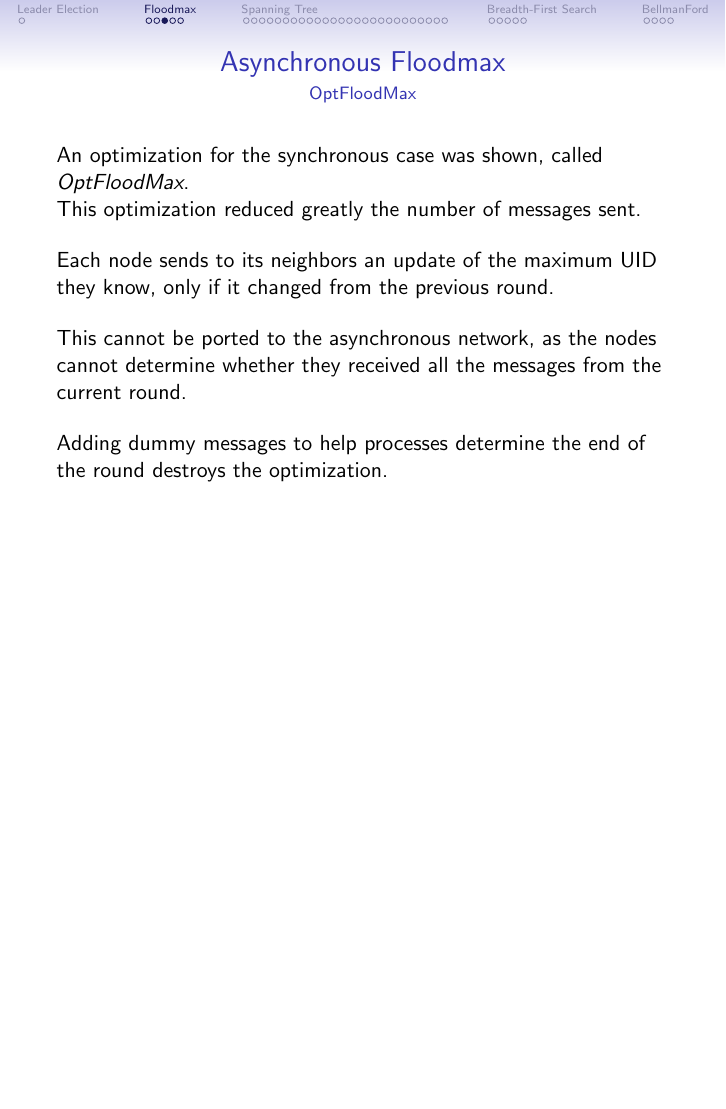
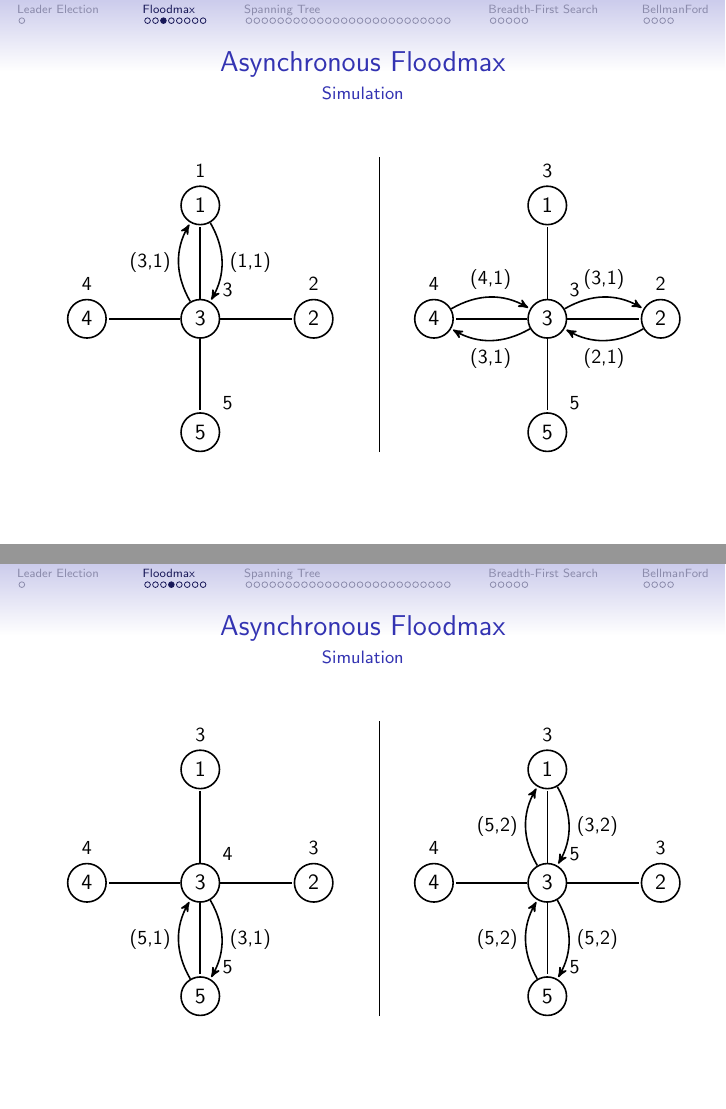
Before and after one commit to Pibborn/MCAD-slides, LaTeX slides (slides.tex): page 18 of 77 before the commit and pages 15 and 16 of 80 after it, the two joined at a grey line, the shorter picture padded with empty space. Compiled offline with pdfLaTeX; a LaTeX package or settings file that is missing is left out.

Commit message:
Add a first example for FloodMax

```diff
--- a/slides.tex
+++ b/slides.tex
@@ -74,3 +74,96 @@
     \pause
     \vspace{12pt}
     Simulating \emph{diam} rounds, the algorithm can terminate correctly.
+\end{frame}
+
+\begin{frame}{Asynchronous Floodmax}{Simulation}
+\begin{columns}
+\begin{column}{.4\textwidth}
+\begin{tikzpicture}[>=stealth',shorten >=1pt,auto,node distance=2cm,
+                    thick,main node/.style={circle,draw,font=\normalsize}]
+  \node[main node,label=above:{\small 1}] (1) {1};
+  \node[main node,label=45:{\small 3}] (3) [below of=1] {3};
+  \node[main node,label=above:{\small 2}] (2) [right of=3] {2};
+  \node[main node,label=above:{\small 4}] (4) [left  of=3] {4};
+  \node[main node,label=45:{\small 5}] (5) [below of=3] {5};
+  \path[every node/.style={font=\sffamily\small}]
+    (1) edge [->,bend left] node [right] {(1,1)} (3)
+    (3) edge [->,bend left] node [left] {(3,1)} (1)
+    (3) edge node {} (1)
+    (3) edge node {} (2)
+    (3) edge node {} (4)
+    (3) edge node {} (5)
+    ;
+\end{tikzpicture}
+\end{column}
+\vrule{}
+\hspace*{10pt}
+\begin{column}{.4\textwidth}
+\begin{tikzpicture}[>=stealth',shorten >=1pt,auto,node distance=2cm,
+                    thick,main node/.style={circle,draw,font=\normalsize}]
+  \node[main node,label=above:{\small 3}] (1) {1};
+  \node[main node,label=45:{\small 3}] (3) [below of=1] {3};
+  \node[main node,label=above:{\small 2}] (2) [right of=3] {2};
+  \node[main node,label=above:{\small 4}] (4) [left  of=3] {4};
+  \node[main node,label=45:{\small 5}] (5) [below of=3] {5};
+  \path[every node/.style={font=\sffamily\small}]
+    (2) edge [->,bend left] node [below] {(2,1)} (3)
+    (3) edge [->,bend left] node [above] {(3,1)} (2)
+    (4) edge [->,bend left] node [above] {(4,1)} (3)
+    (3) edge [->,bend left] node [below] {(3,1)} (4)
+    (3) edge node {} (1)
+    (3) edge node {} (2)
+    (3) edge node {} (4)
+    (3) edge node {} (5)
+    ;
+\end{tikzpicture}
+\end{column}
+\end{columns}
+\end{frame}
+
+\begin{frame}{Asynchronous Floodmax}{Simulation}
+\begin{columns}
+\begin{column}{.4\textwidth}
+\begin{tikzpicture}[>=stealth',shorten >=1pt,auto,node distance=2cm,
+                    thick,main node/.style={circle,draw,font=\normalsize}]
+  \node[main node,label=above:{\small 3}] (1) {1};
+  \node[main node,label=45:{\small 4}] (3) [below of=1] {3};
+  \node[main node,label=above:{\small 3}] (2) [right of=3] {2};
+  \node[main node,label=above:{\small 4}] (4) [left  of=3] {4};
+  \node[main node,label=45:{\small 5}] (5) [below of=3] {5};
+  \path[every node/.style={font=\sffamily\small}]
+    (5) edge [->,bend left] node [left] {(5,1)} (3)
+    (3) edge [->,bend left] node [right] {(3,1)} (5)
+    (3) edge node {} (1)
+    (3) edge node {} (2)
+    (3) edge node {} (4)
+    (3) edge node {} (5)
+    ;
+\end{tikzpicture}
+\end{column}
+\vrule{}
+\hspace*{10pt}
+\begin{column}{.4\textwidth}
+\begin{tikzpicture}[>=stealth',shorten >=1pt,auto,node distance=2cm,
+                    thick,main node/.style={circle,draw,font=\normalsize}]
+  \node[main node,label=above:{\small 3}] (1) {1};
+  \node[main node,label=45:{\small 5}] (3) [below of=1] {3};
+  \node[main node,label=above:{\small 3}] (2) [right of=3] {2};
+  \node[main node,label=above:{\small 4}] (4) [left  of=3] {4};
+  \node[main node,label=45:{\small 5}] (5) [below of=3] {5};
+  \path[every node/.style={font=\sffamily\small}]
+    (5) edge [->,bend left] node [left] {(5,2)} (3)
+    (3) edge [->,bend left] node [right] {(5,2)} (5)
+    (1) edge [->,bend left] node [right] {(3,2)} (3)
+    (3) edge [->,bend left] node [left] {(5,2)} (1)
+    (3) edge node {} (1)
+    (3) edge node {} (2)
+    (3) edge node {} (4)
+    (3) edge node {} (5)
+    ;
+\end{tikzpicture}
+\end{column}
+\end{columns}
+\end{frame}
+
+\begin{frame}{Asynchronous Floodmax}{Simulation}
```
Also changed, not shown: slides.tex (40 more changed lines).
